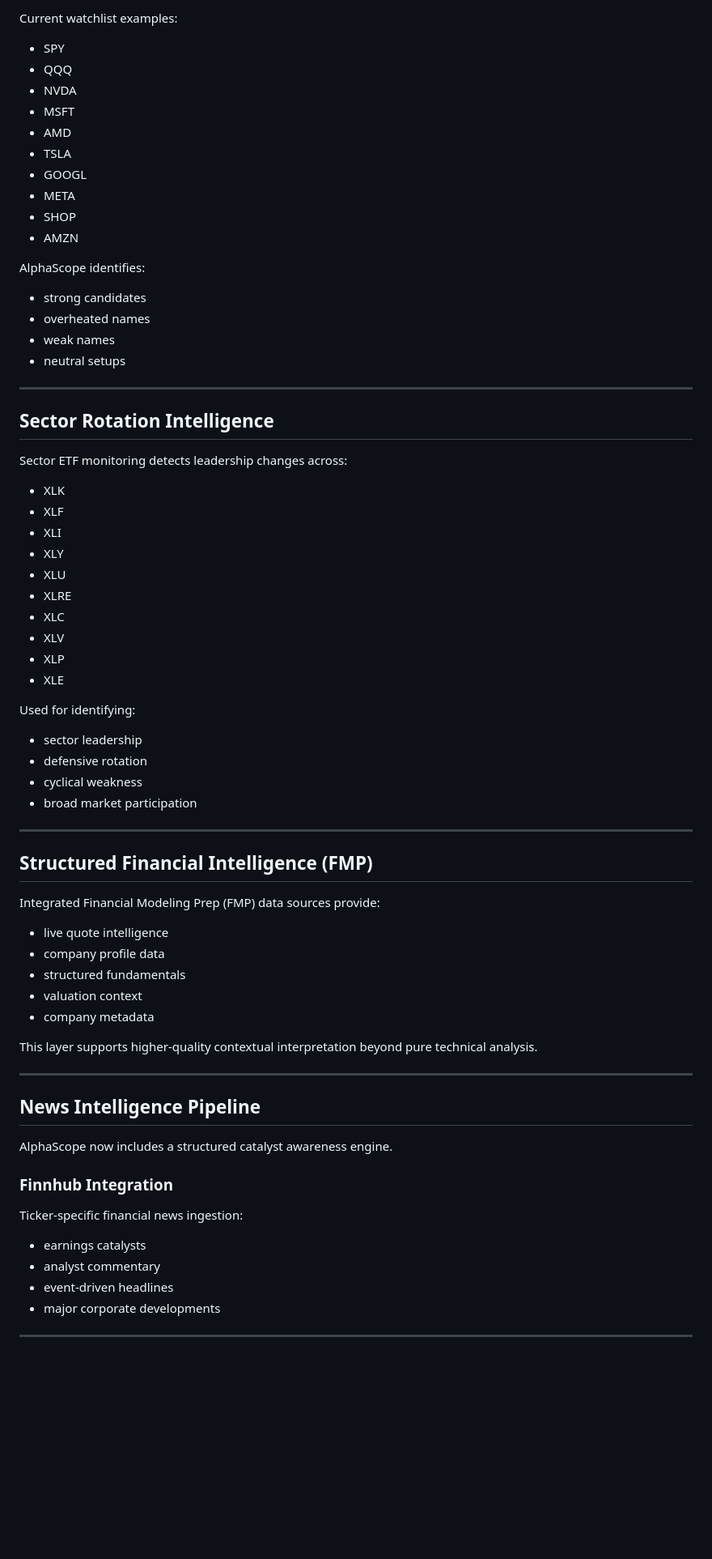
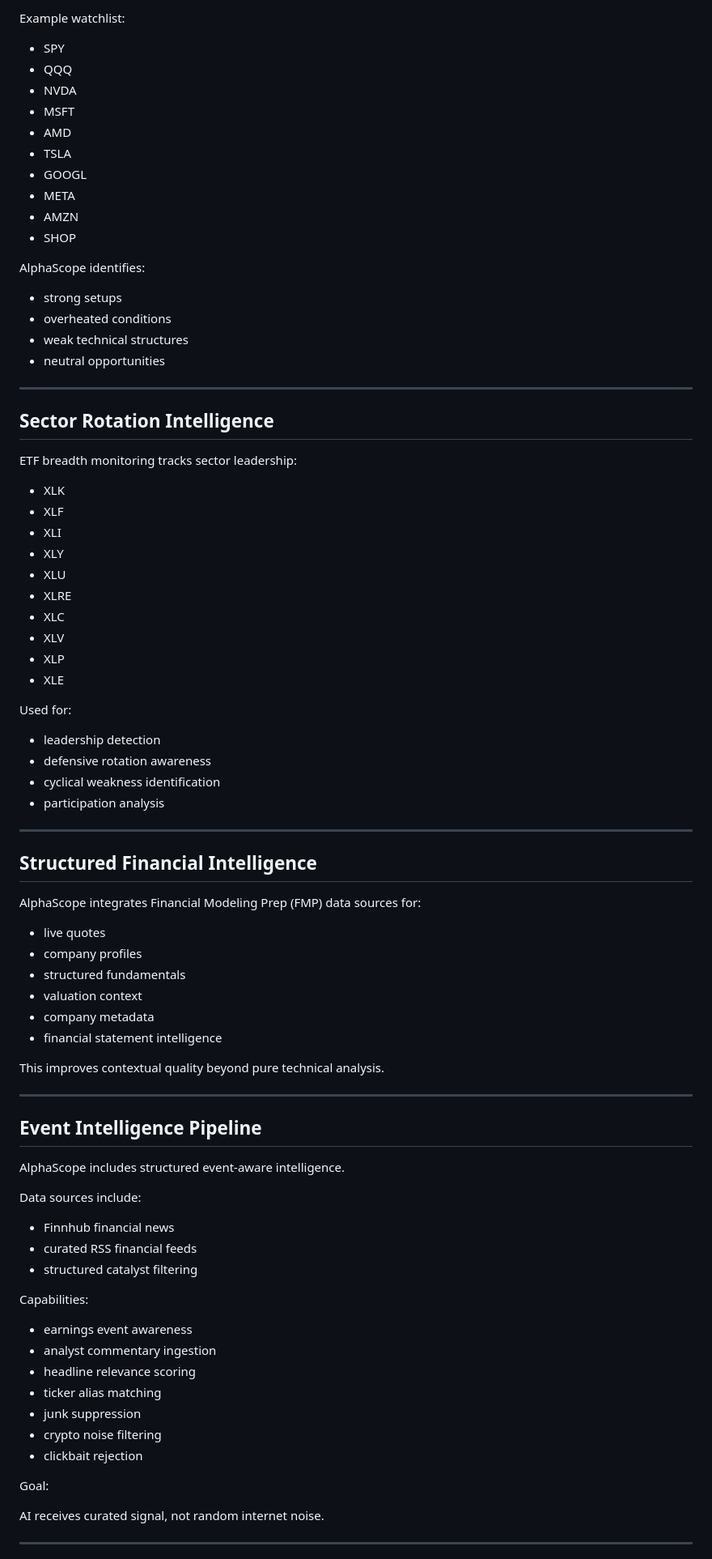
Before and after one commit to dunga101/alphascope, a Markdown page: README.md, the part around one of its changes. Shown at 81% size. Rendered like a GitHub page; blank space fills up the shorter version.

```diff
--- a/README.md
+++ b/README.md
@@ -69,5 +80,5 @@ Watchlist securities are analyzed using technical indicators:
 
-Current watchlist examples:
+Example watchlist:
 
 - SPY
 - QQQ
@@ -77,21 +88,21 @@ Current watchlist examples:
 - TSLA
 - GOOGL
 - META
+- AMZN
 - SHOP
-- AMZN
 
 AlphaScope identifies:
 
-- strong candidates
-- overheated names
-- weak names
-- neutral setups
+- strong setups
+- overheated conditions
+- weak technical structures
+- neutral opportunities
 
 ---
 
 ## Sector Rotation Intelligence
 
-Sector ETF monitoring detects leadership changes across:
+ETF breadth monitoring tracks sector leadership:
 
 - XLK
 - XLF
@@ -104,41 +115,53 @@ Sector ETF monitoring detects leadership changes across:
 - XLP
 - XLE
 
-Used for identifying:
+Used for:
 
-- sector leadership
-- defensive rotation
-- cyclical weakness
-- broad market participation
+- leadership detection
+- defensive rotation awareness
+- cyclical weakness identification
+- participation analysis
 
 ---
 
-## Structured Financial Intelligence (FMP)
+## Structured Financial Intelligence
 
-Integrated Financial Modeling Prep (FMP) data sources provide:
+AlphaScope integrates Financial Modeling Prep (FMP) data sources for:
 
-- live quote intelligence
-- company profile data
+- live quotes
+- company profiles
 - structured fundamentals
 - valuation context
 - company metadata
+- financial statement intelligence
 
-This layer supports higher-quality contextual interpretation beyond pure technical analysis.
+This improves contextual quality beyond pure technical analysis.
 
 ---
 
-## News Intelligence Pipeline
+## Event Intelligence Pipeline
 
-AlphaScope now includes a structured catalyst awareness engine.
+AlphaScope includes structured event-aware intelligence.
 
-### Finnhub Integration
+Data sources include:
 
-Ticker-specific financial news ingestion:
+- Finnhub financial news
+- curated RSS financial feeds
+- structured catalyst filtering
 
-- earnings catalysts
-- analyst commentary
-- event-driven headlines
-- major corporate developments
+Capabilities:
+
+- earnings event awareness
+- analyst commentary ingestion
+- headline relevance scoring
+- ticker alias matching
+- junk suppression
+- crypto noise filtering
+- clickbait rejection
+
+Goal:
+
+AI receives curated signal, not random internet noise.
 
 ---
 
```
Also changed, not shown: other parts of README.md (+149 -191 lines).
